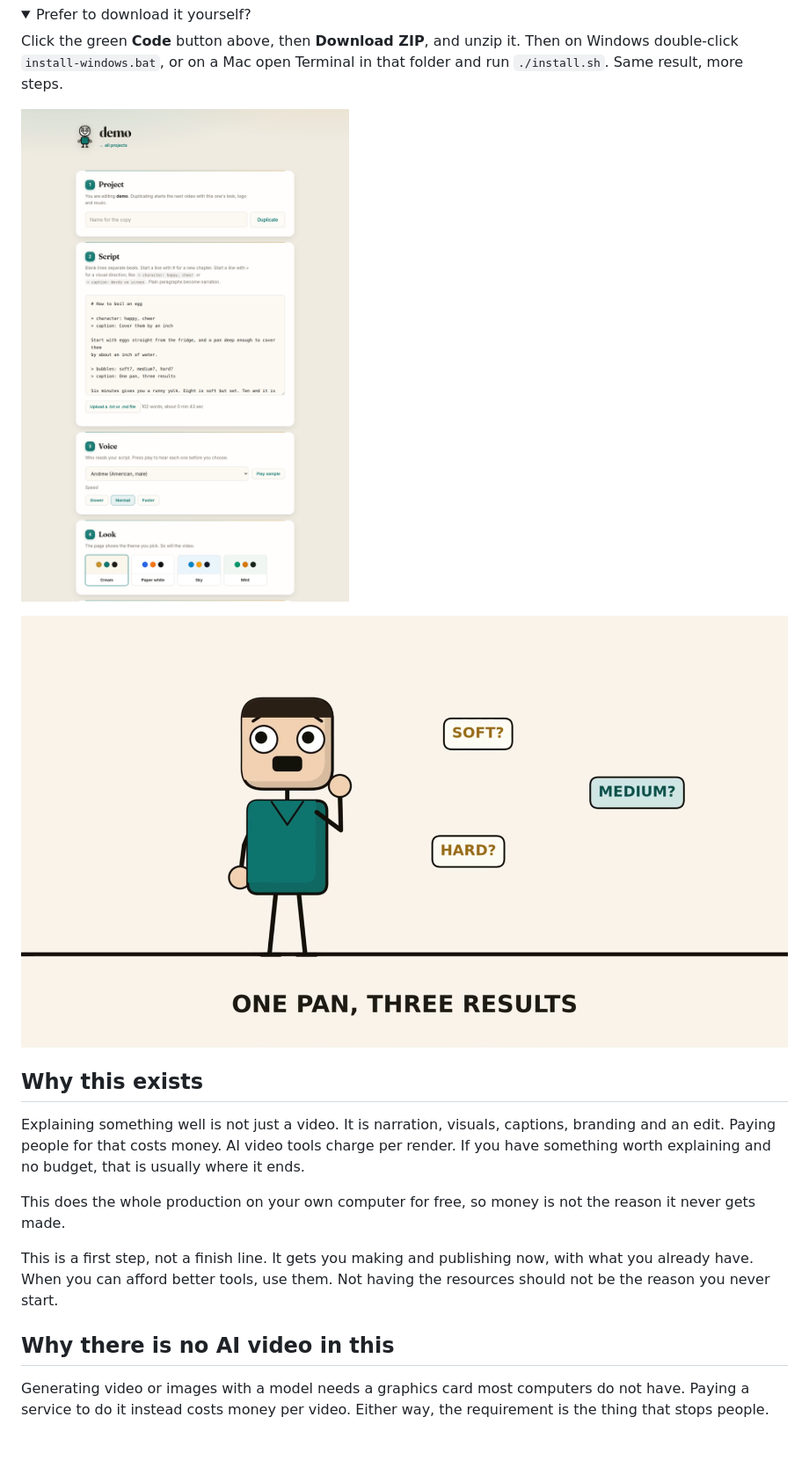
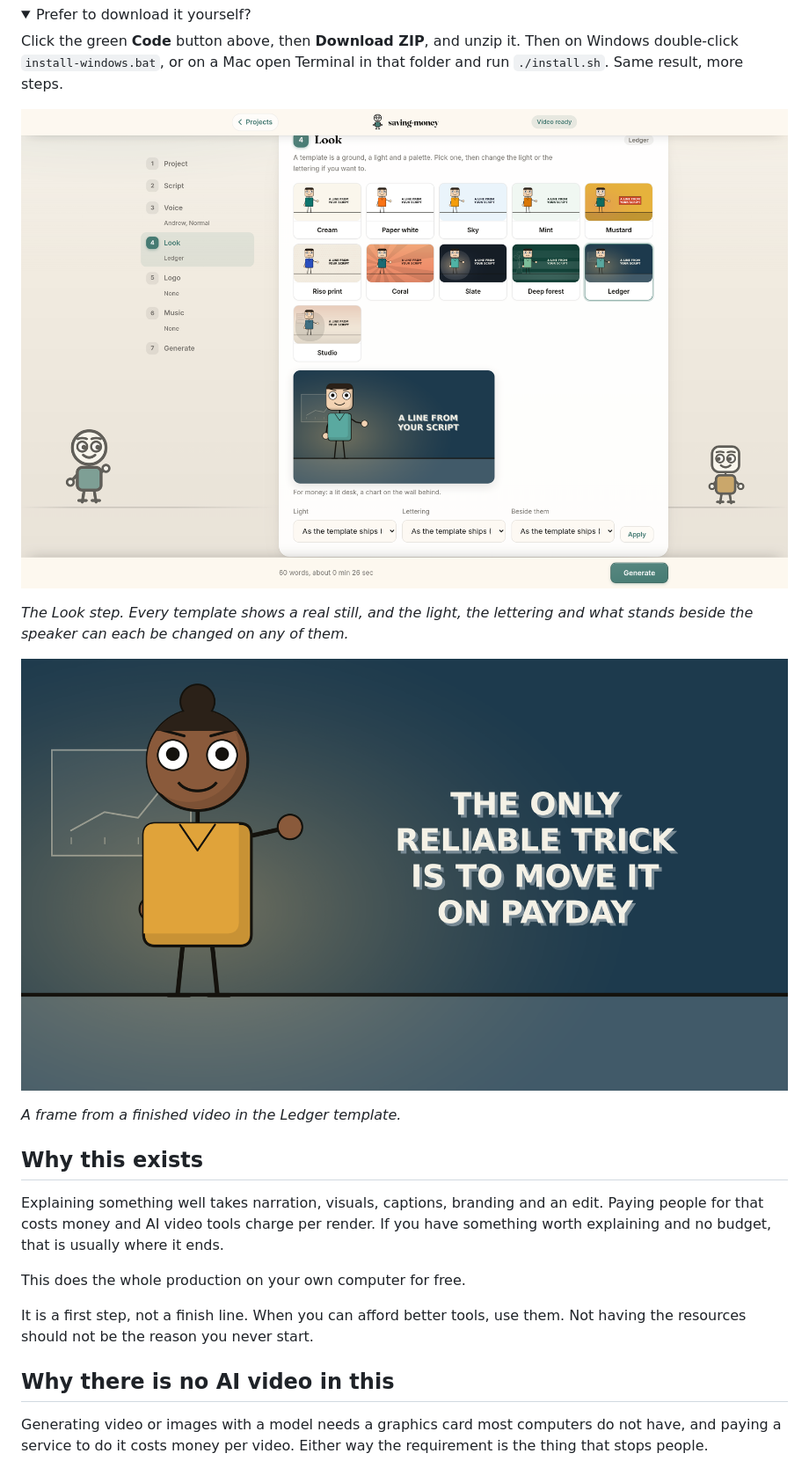
Before and after one commit to ChimaOzonwoye/script-to-vid, a Markdown page: README.md, the part around one of its changes. Shown at 88% size. GitHub-like rendering; pictures changed too: docs/a-still.png, docs/the-page.png; folded sections open; blank space fills up the shorter version.

```diff
--- a/README.md
+++ b/README.md
@@ -41,27 +42,30 @@ in that folder and run `./install.sh`. Same result, more steps.
 
 </details>
 
-![The page](docs/the-page.png)
+![Picking a template](docs/the-page.png)
+
+*The Look step. Every template shows a real still, and the light, the lettering
+and what stands beside the speaker can each be changed on any of them.*
 
 ![A still from a finished video](docs/a-still.png)
 
+*A frame from a finished video in the Ledger template.*
+
 ## Why this exists
 
-Explaining something well is not just a video. It is narration, visuals,
-captions, branding and an edit. Paying people for that costs money. AI video
-tools charge per render. If you have something worth explaining and no budget,
-that is usually where it ends.
+Explaining something well takes narration, visuals, captions, branding and an
+edit. Paying people for that costs money and AI video tools charge per render.
+If you have something worth explaining and no budget, that is usually where it
+ends.
 
-This does the whole production on your own computer for free, so money is not
-the reason it never gets made.
+This does the whole production on your own computer for free.
 
-This is a first step, not a finish line. It gets you making and publishing
-now, with what you already have. When you can afford better tools, use them.
-Not having the resources should not be the reason you never start.
+It is a first step, not a finish line. When you can afford better tools, use
+them. Not having the resources should not be the reason you never start.
 
 ## Why there is no AI video in this
 
 Generating video or images with a model needs a graphics card most computers
-do not have. Paying a service to do it instead costs money per video. Either
-way, the requirement is the thing that stops people.
+do not have, and paying a service to do it costs money per video. Either way
+the requirement is the thing that stops people.
 
```
Also changed, not shown: other parts of README.md (+111 -24 lines), 2 other files.
